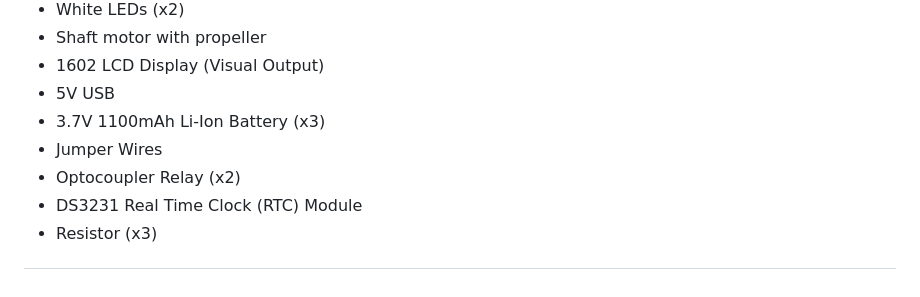
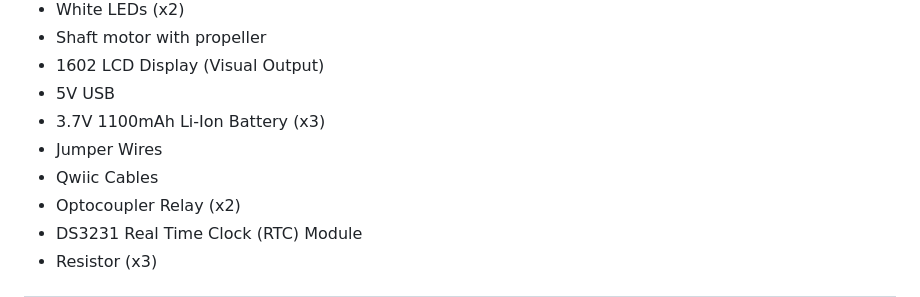
Before and after one commit to nabilahza/SmartClass, a Markdown page: README.md, the part around the change. GitHub-like rendering.

```diff
--- a/README.md
+++ b/README.md
@@ -39,6 +39,7 @@ CPC357 IOT ARCHITECTURE AND SMART APPLICATIONS (PROJECT)
 - 5V USB
 - 3.7V 1100mAh Li-Ion Battery (x3)
 - Jumper Wires
+- Qwiic Cables
 - Optocoupler Relay (x2)
 - DS3231 Real Time Clock (RTC) Module
 - Resistor (x3)
```
